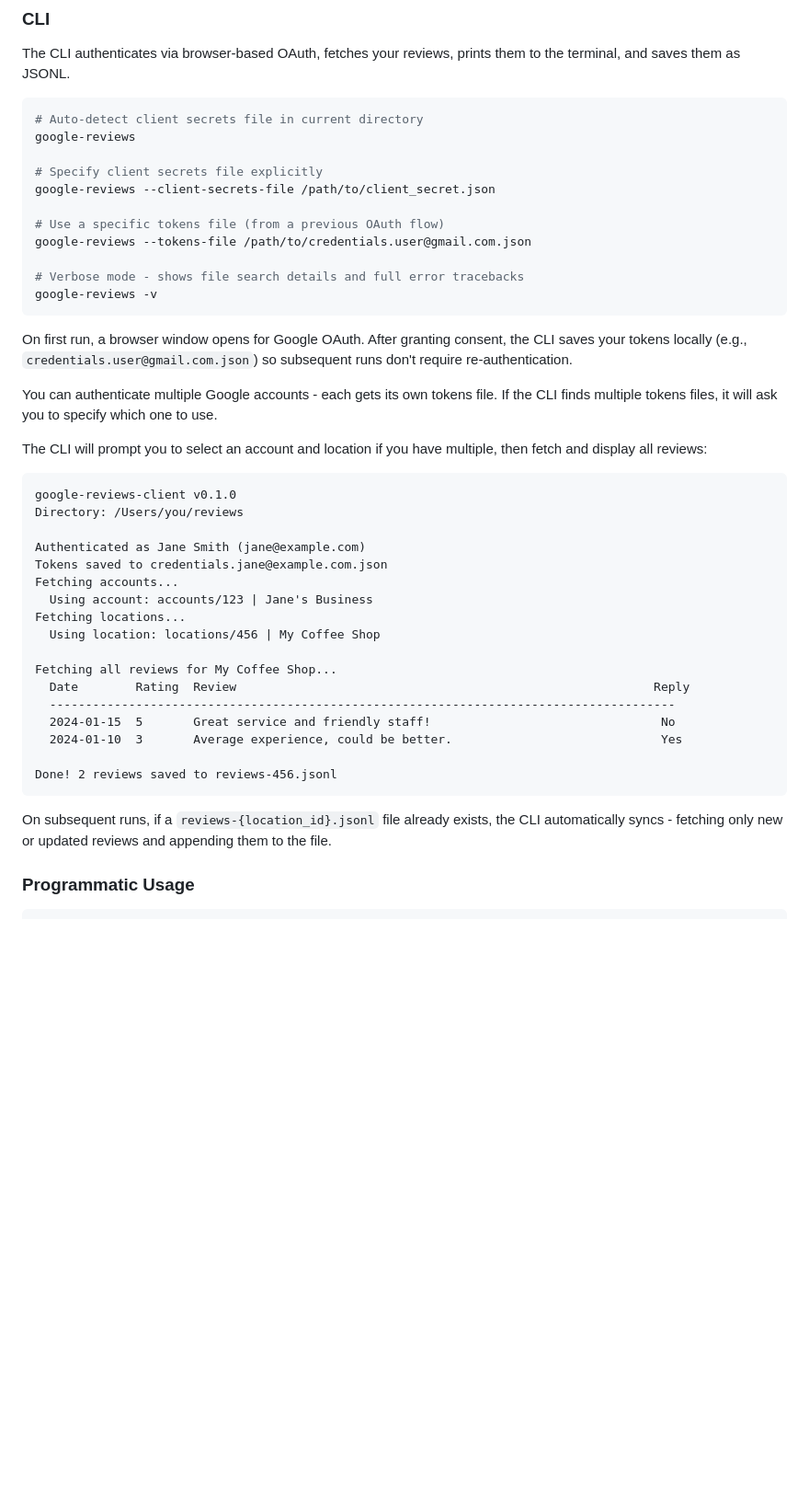
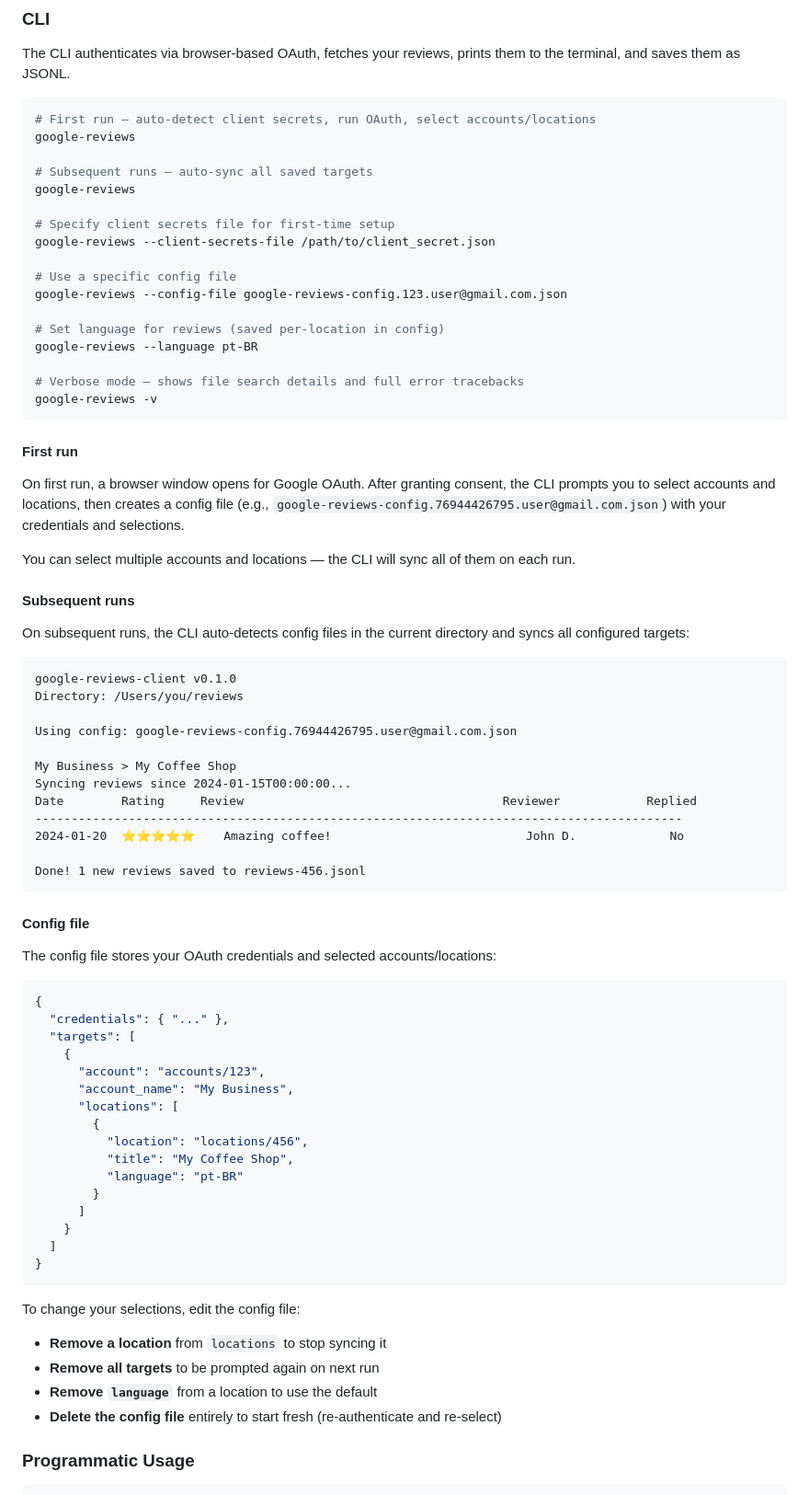
Before and after one commit to cauethenorio/google-reviews-client, a Markdown page: README.md, the part around the change. Shown at 92% size. GitHub-like rendering; blank space fills up the shorter version.

Commit message:
docs: update README for config-based CLI flow

````diff
--- a/README.md
+++ b/README.md
@@ -130,49 +130,80 @@ The CLI authenticates via browser-based OAuth, fetches your reviews, prints them
 JSONL.
 
 ```bash
-# Auto-detect client secrets file in current directory
+# First run — auto-detect client secrets, run OAuth, select accounts/locations
 google-reviews
 
-# Specify client secrets file explicitly
+# Subsequent runs — auto-sync all saved targets
+google-reviews
+
+# Specify client secrets file for first-time setup
 google-reviews --client-secrets-file /path/to/client_secret.json
 
-# Use a specific tokens file (from a previous OAuth flow)
-google-reviews --tokens-file /path/to/credentials.user@gmail.com.json
+# Use a specific config file
+google-reviews --config-file google-reviews-config.123.user@gmail.com.json
 
-# Verbose mode - shows file search details and full error tracebacks
+# Set language for reviews (saved per-location in config)
+google-reviews --language pt-BR
+
+# Verbose mode — shows file search details and full error tracebacks
 google-reviews -v
 ```
 
-On first run, a browser window opens for Google OAuth. After granting consent, the CLI saves your tokens locally (e.g.,
-`credentials.user@gmail.com.json`) so subsequent runs don't require re-authentication.
+#### First run
 
-You can authenticate multiple Google accounts - each gets its own tokens file. If the CLI finds multiple tokens files,
-it will ask you to specify which one to use.
+On first run, a browser window opens for Google OAuth. After granting consent, the CLI prompts you to select accounts
+and locations, then creates a config file (e.g., `google-reviews-config.76944426795.user@gmail.com.json`) with your
+credentials and selections.
 
-The CLI will prompt you to select an account and location if you have multiple, then fetch and display all reviews:
+You can select multiple accounts and locations — the CLI will sync all of them on each run.
+
+#### Subsequent runs
+
+On subsequent runs, the CLI auto-detects config files in the current directory and syncs all configured targets:
 
 ```
 google-reviews-client v0.1.0
 Directory: /Users/you/reviews
 
-Authenticated as Jane Smith (jane@example.com)
-Tokens saved to credentials.jane@example.com.json
-Fetching accounts...
-  Using account: accounts/123 | Jane's Business
-Fetching locations...
-  Using location: locations/456 | My Coffee Shop
+Using config: google-reviews-config.76944426795.user@gmail.com.json
 
-Fetching all reviews for My Coffee Shop...
-  Date        Rating  Review                                                          Reply
-  ---------------------------------------------------------------------------------------
-  2024-01-15  5       Great service and friendly staff!                                No
-  2024-01-10  3       Average experience, could be better.                             Yes
+My Business > My Coffee Shop
+Syncing reviews since 2024-01-15T00:00:00...
+Date        Rating     Review                                    Reviewer            Replied
+------------------------------------------------------------------------------------------
+2024-01-20  ⭐⭐⭐⭐⭐    Amazing coffee!                           John D.             No
 
-Done! 2 reviews saved to reviews-456.jsonl
+Done! 1 new reviews saved to reviews-456.jsonl
 ```
 
-On subsequent runs, if a `reviews-{location_id}.jsonl` file already exists, the CLI automatically syncs - fetching only
-new or updated reviews and appending them to the file.
+#### Config file
+
+The config file stores your OAuth credentials and selected accounts/locations:
+
+```json
+{
+  "credentials": { "..." },
+  "targets": [
+    {
+      "account": "accounts/123",
+      "account_name": "My Business",
+      "locations": [
+        {
+          "location": "locations/456",
+          "title": "My Coffee Shop",
+          "language": "pt-BR"
+        }
+      ]
+    }
+  ]
+}
+```
+
+To change your selections, edit the config file:
+- **Remove a location** from `locations` to stop syncing it
+- **Remove all targets** to be prompted again on next run
+- **Remove `language`** from a location to use the default
+- **Delete the config file** entirely to start fresh (re-authenticate and re-select)
 
 ### Programmatic Usage
 
````
